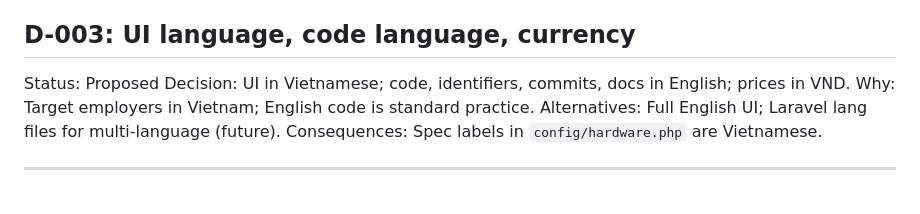
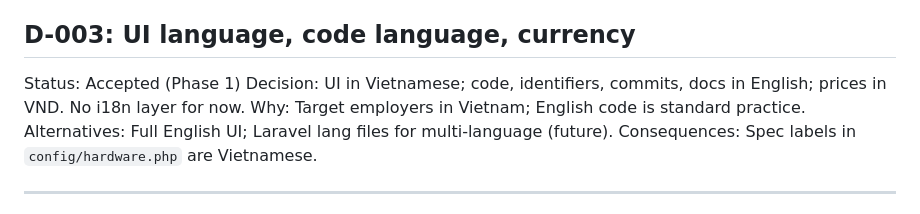
Before and after one commit to tridinh288/PCBuild-Analyzer, a Markdown page: DECISIONS.md, the part around one of its changes. GitHub-like rendering.

```diff
--- a/DECISIONS.md
+++ b/DECISIONS.md
@@ -39,8 +39,8 @@ Alternatives: Templates only (rejected: engine would rarely find problems in cur
 Consequences: Engine must handle incomplete configurations and any selection order.
 
 ## D-003: UI language, code language, currency
-Status: Proposed
-Decision: UI in Vietnamese; code, identifiers, commits, docs in English; prices in VND.
+Status: Accepted (Phase 1)
+Decision: UI in Vietnamese; code, identifiers, commits, docs in English; prices in VND. No i18n layer for now.
 Why: Target employers in Vietnam; English code is standard practice.
 Alternatives: Full English UI; Laravel lang files for multi-language (future).
 Consequences: Spec labels in `config/hardware.php` are Vietnamese.
```
Also changed, not shown: other parts of DECISIONS.md (+27 -17 lines).
